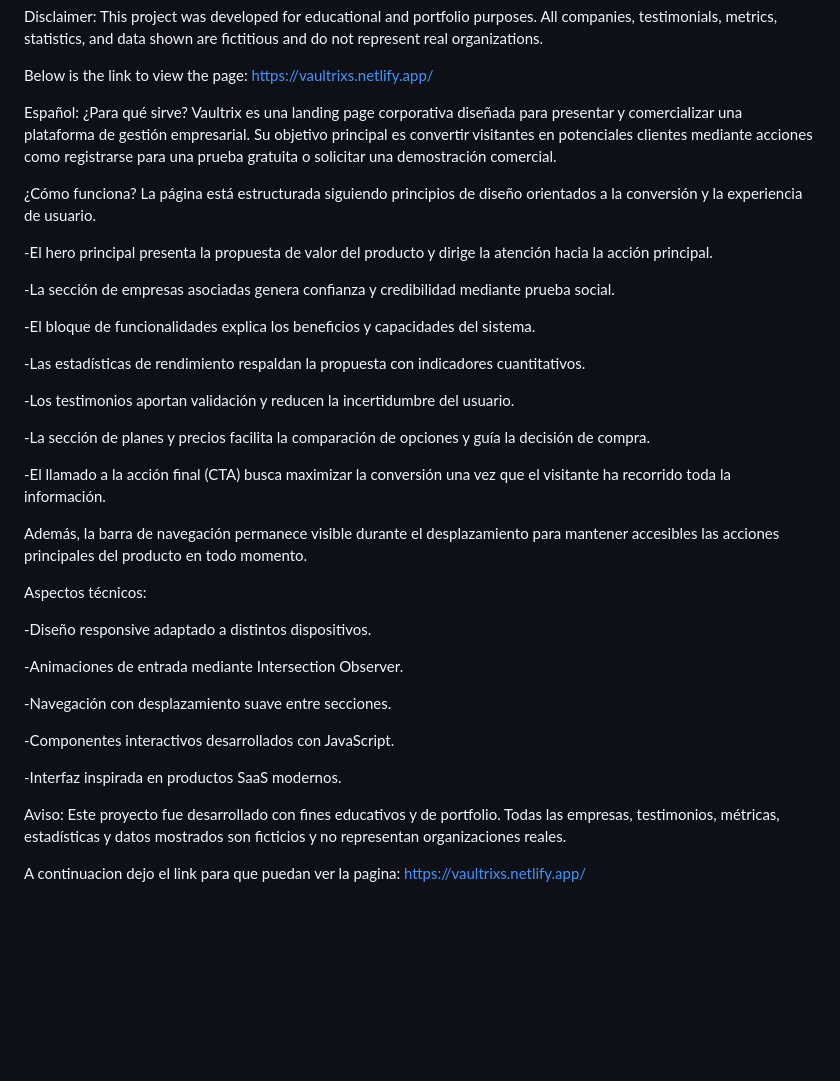
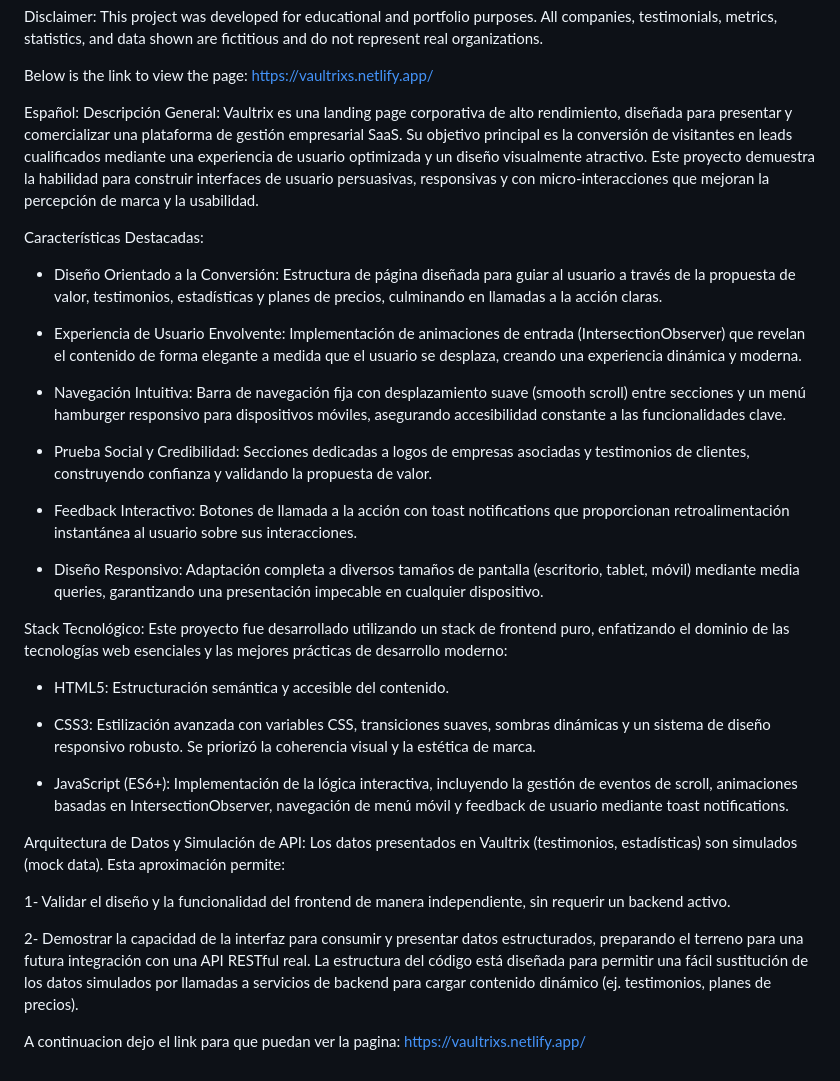
Before and after one commit to Santiago-Romano/Vaultrix, a Markdown page: README.md, the part around the change. GitHub-like rendering; blank space fills up the shorter version.

```diff
--- a/README.md
+++ b/README.md
@@ -40,42 +40,39 @@ Below is the link to view the page:
 https://vaultrixs.netlify.app/
 
 Español:
-¿Para qué sirve?
-Vaultrix es una landing page corporativa diseñada para presentar y comercializar una plataforma de gestión empresarial. Su objetivo principal es convertir visitantes en potenciales clientes mediante acciones como registrarse para una prueba gratuita o solicitar una demostración comercial.
+Descripción General:
+Vaultrix es una landing page corporativa de alto rendimiento, diseñada para presentar y comercializar una plataforma de gestión empresarial SaaS. Su objetivo principal es la conversión de visitantes en leads cualificados mediante una experiencia de usuario optimizada y un diseño visualmente atractivo. Este proyecto demuestra la habilidad para construir interfaces de usuario persuasivas, responsivas y con micro-interacciones que mejoran la percepción de marca y la usabilidad.
 
-¿Cómo funciona?
-La página está estructurada siguiendo principios de diseño orientados a la conversión y la experiencia de usuario.
+Características Destacadas:
 
--El hero principal presenta la propuesta de valor del producto y dirige la atención hacia la acción principal.
+- Diseño Orientado a la Conversión: Estructura de página diseñada para guiar al usuario a través de la propuesta de valor, testimonios, estadísticas y planes de precios, culminando en llamadas a la acción claras.
 
--La sección de empresas asociadas genera confianza y credibilidad mediante prueba social.
+- Experiencia de Usuario Envolvente: Implementación de animaciones de entrada (IntersectionObserver) que revelan el contenido de forma elegante a medida que el usuario se desplaza, creando una experiencia dinámica y moderna.
 
--El bloque de funcionalidades explica los beneficios y capacidades del sistema.
+- Navegación Intuitiva: Barra de navegación fija con desplazamiento suave (smooth scroll) entre secciones y un menú hamburger responsivo para dispositivos móviles, asegurando accesibilidad constante a las funcionalidades clave.
 
--Las estadísticas de rendimiento respaldan la propuesta con indicadores cuantitativos.
+- Prueba Social y Credibilidad: Secciones dedicadas a logos de empresas asociadas y testimonios de clientes, construyendo confianza y validando la propuesta de valor.
 
--Los testimonios aportan validación y reducen la incertidumbre del usuario.
+- Feedback Interactivo: Botones de llamada a la acción con toast notifications que proporcionan retroalimentación instantánea al usuario sobre sus interacciones.
 
--La sección de planes y precios facilita la comparación de opciones y guía la decisión de compra.
+- Diseño Responsivo: Adaptación completa a diversos tamaños de pantalla (escritorio, tablet, móvil) mediante media queries, garantizando una presentación impecable en cualquier dispositivo.
 
--El llamado a la acción final (CTA) busca maximizar la conversión una vez que el visitante ha recorrido toda la información.
+Stack Tecnológico:
+Este proyecto fue desarrollado utilizando un stack de frontend puro, enfatizando el dominio de las tecnologías web esenciales y las mejores prácticas de desarrollo moderno:
 
-Además, la barra de navegación permanece visible durante el desplazamiento para mantener accesibles las acciones principales del producto en todo momento.
+- HTML5: Estructuración semántica y accesible del contenido.
 
-Aspectos técnicos:
+- CSS3: Estilización avanzada con variables CSS, transiciones suaves, sombras dinámicas y un sistema de diseño responsivo robusto. Se priorizó la coherencia visual y la estética de marca.
 
--Diseño responsive adaptado a distintos dispositivos.
+- JavaScript (ES6+): Implementación de la lógica interactiva, incluyendo la gestión de eventos de scroll, animaciones basadas en IntersectionObserver, navegación de menú móvil y feedback de usuario mediante toast notifications.
 
--Animaciones de entrada mediante Intersection Observer.
+Arquitectura de Datos y Simulación de API:
+Los datos presentados en Vaultrix (testimonios, estadísticas) son simulados (mock data). Esta aproximación permite:
 
--Navegación con desplazamiento suave entre secciones.
+1- Validar el diseño y la funcionalidad del frontend de manera independiente, sin requerir un backend activo.
 
--Componentes interactivos desarrollados con JavaScript.
+2- Demostrar la capacidad de la interfaz para consumir y presentar datos estructurados, preparando el terreno para una futura integración con una API RESTful real. La estructura del código está diseñada para permitir una fácil sustitución de los datos simulados por llamadas a servicios de backend para cargar contenido dinámico (ej. testimonios, planes de precios).
 
--Interfaz inspirada en productos SaaS modernos.
-
-Aviso:
-Este proyecto fue desarrollado con fines educativos y de portfolio. Todas las empresas, testimonios, métricas, estadísticas y datos mostrados son ficticios y no representan organizaciones reales.
 
 A continuacion dejo el link para que puedan ver la pagina:
 https://vaultrixs.netlify.app/
```
